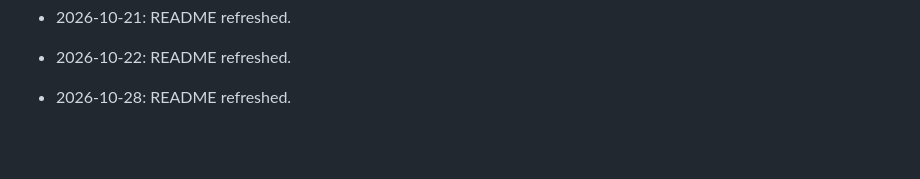
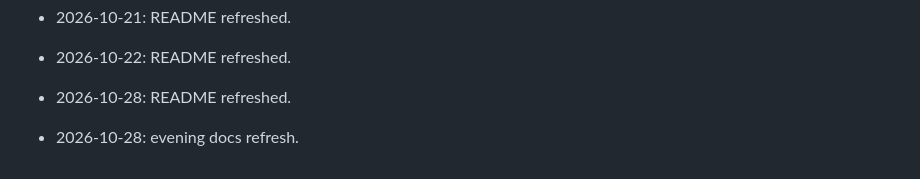
Before and after one commit to HamzaZahid2018/LangAi-Project, a Markdown page: README.md, the part around the change. Rendered like a GitHub page; blank space fills up the shorter version.

Commit message:
docs: refresh README

```diff
--- a/README.md
+++ b/README.md
@@ -256,3 +256,5 @@ Created with ❤️ by the LangAI team
 - 2026-10-22: README refreshed.
 
 - 2026-10-28: README refreshed.
+
+- 2026-10-28: evening docs refresh.
```
